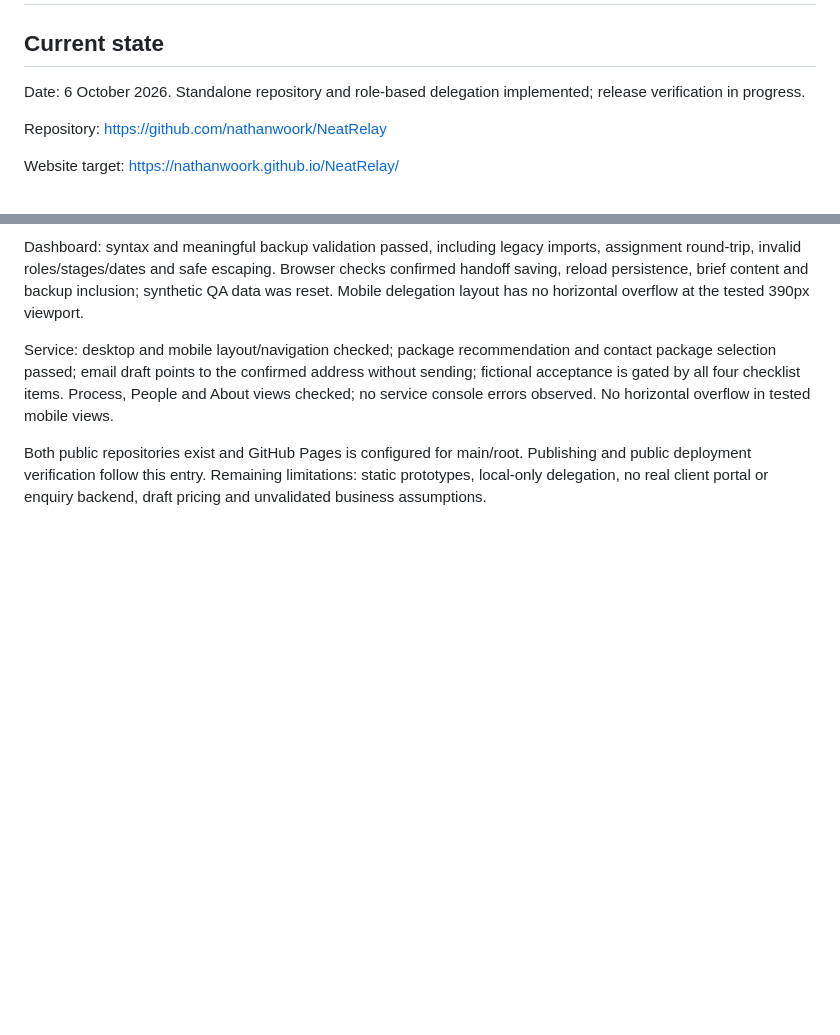
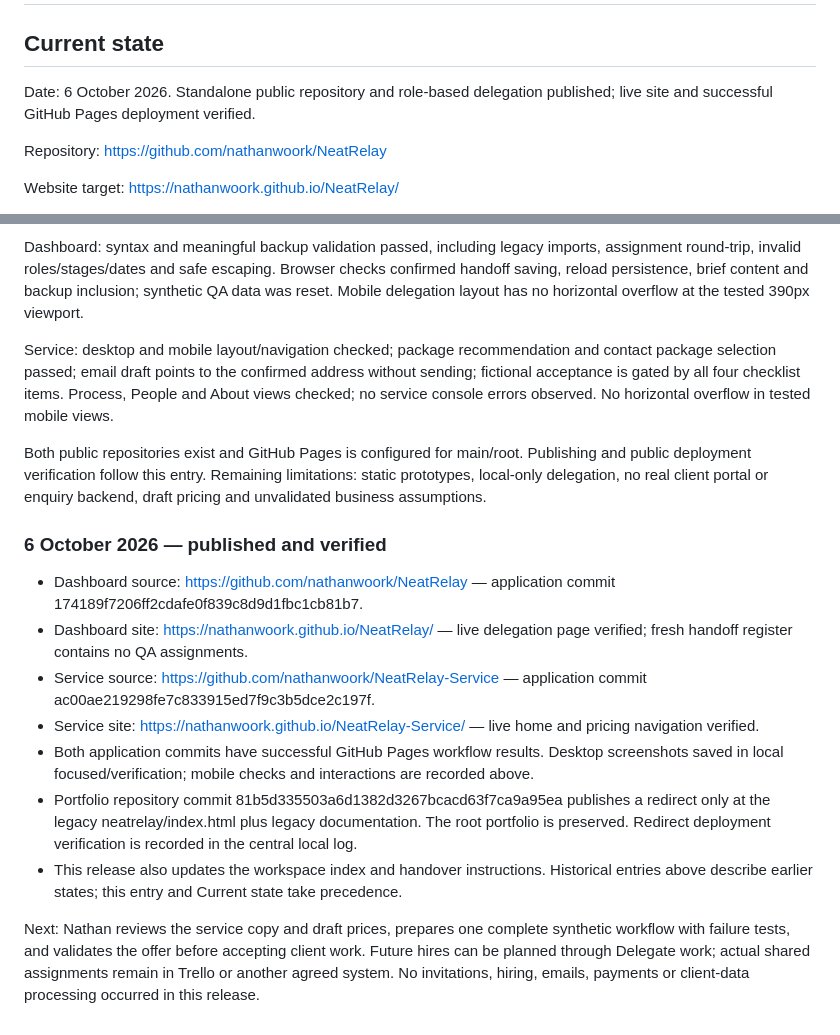
Before and after one commit to nathanwoork/NeatRelay, a Markdown page: HANDOVER.md, 2 parts joined by grey strips. Rendered like a GitHub page; blank space fills up the shorter version.

Commit message:
Record verified release, test results and next steps in handover

```diff
--- a/HANDOVER.md
+++ b/HANDOVER.md
@@ -2,7 +2,7 @@
 
 ## Current state
 
-Date: 6 October 2026. Standalone repository and role-based delegation implemented; release verification in progress.
+Date: 6 October 2026. Standalone public repository and role-based delegation published; live site and successful GitHub Pages deployment verified.
 
 Repository: https://github.com/nathanwoork/NeatRelay
 
@@ -42,3 +42,15 @@ Dashboard: syntax and meaningful backup validation passed, including legacy impo
 Service: desktop and mobile layout/navigation checked; package recommendation and contact package selection passed; email draft points to the confirmed address without sending; fictional acceptance is gated by all four checklist items. Process, People and About views checked; no service console errors observed. No horizontal overflow in tested mobile views.
 
 Both public repositories exist and GitHub Pages is configured for main/root. Publishing and public deployment verification follow this entry. Remaining limitations: static prototypes, local-only delegation, no real client portal or enquiry backend, draft pricing and unvalidated business assumptions.
+
+### 6 October 2026 — published and verified
+
+- Dashboard source: https://github.com/nathanwoork/NeatRelay — application commit 174189f7206ff2cdafe0f839c8d9d1fbc1cb81b7.
+- Dashboard site: https://nathanwoork.github.io/NeatRelay/ — live delegation page verified; fresh handoff register contains no QA assignments.
+- Service source: https://github.com/nathanwoork/NeatRelay-Service — application commit ac00ae219298fe7c833915ed7f9c3b5dce2c197f.
+- Service site: https://nathanwoork.github.io/NeatRelay-Service/ — live home and pricing navigation verified.
+- Both application commits have successful GitHub Pages workflow results. Desktop screenshots saved in local focused/verification; mobile checks and interactions are recorded above.
+- Portfolio repository commit 81b5d335503a6d1382d3267bcacd63f7ca9a95ea publishes a redirect only at the legacy neatrelay/index.html plus legacy documentation. The root portfolio is preserved. Redirect deployment verification is recorded in the central local log.
+- This release also updates the workspace index and handover instructions. Historical entries above describe earlier states; this entry and Current state take precedence.
+
+Next: Nathan reviews the service copy and draft prices, prepares one complete synthetic workflow with failure tests, and validates the offer before accepting client work. Future hires can be planned through Delegate work; actual shared assignments remain in Trello or another agreed system. No invitations, hiring, emails, payments or client-data processing occurred in this release.
```
